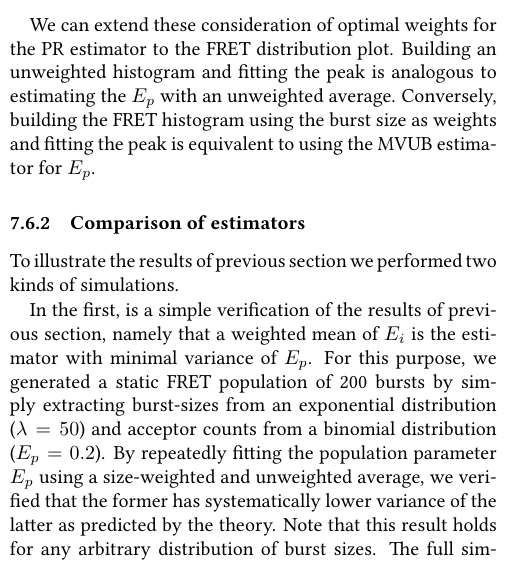
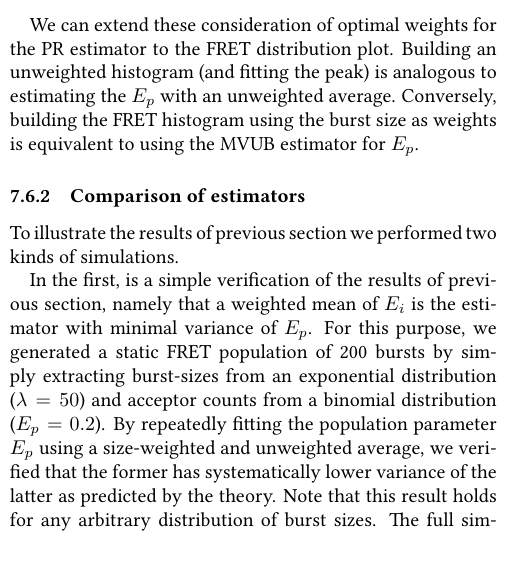
Before and after one commit to tritemio/fretbursts_paper, a LaTeX paper (main.tex, which reads Burst_Weights_Theory.tex): part of one column of page 20 of 21 before the commit and part of one column of page 20 of 20 after it, cut so that both start at the same text. Compiled offline with pdfLaTeX.

Commit message:
edited Burst_Weights_Theory.tex

```diff
--- a/Burst_Weights_Theory.tex
+++ b/Burst_Weights_Theory.tex
@@ -86,9 +86,9 @@ the unweighted mean of $E_i$) will have a larger variance.
 
 We can extend these consideration of optimal weights for
 the PR estimator to the FRET distribution plot. Building an
-unweighted histogram and fitting the peak is analogous to estimating the
+unweighted histogram (and fitting the peak) is analogous to estimating the
 $E_p$ with an unweighted average. Conversely, building the FRET histogram
-using the burst size as weights and fitting the peak is equivalent to using
+using the burst size as weights is equivalent to using
 the MVUB estimator for $E_p$.
 
 \subsubsection{Comparison of estimators}
```
